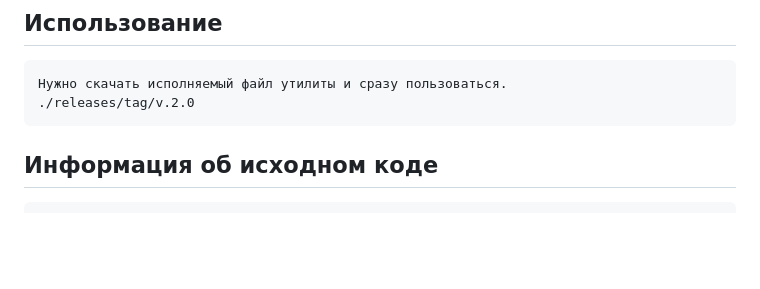
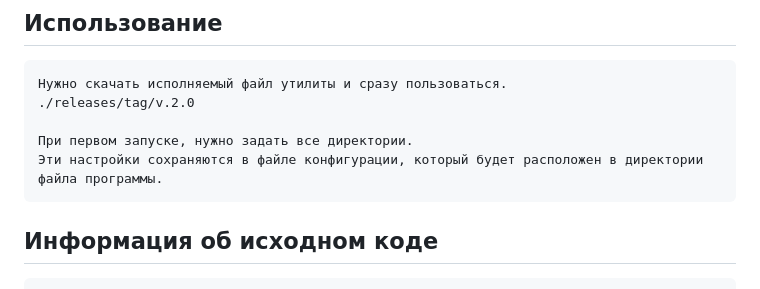
Before and after one commit to Fluenoriph/Backup-Scans, a Markdown page: README.md, the part around the change. Rendered like a GitHub page; blank space fills up the shorter version.

```diff
--- a/README.md
+++ b/README.md
@@ -15,6 +15,9 @@
 
     Нужно скачать исполняемый файл утилиты и сразу пользоваться.
     ./releases/tag/v.2.0
+
+    При первом запуске, нужно задать все директории.
+    Эти настройки сохраняются в файле конфигурации, который будет расположен в директории файла программы.
 
 ## Информация об исходном коде
 
```
